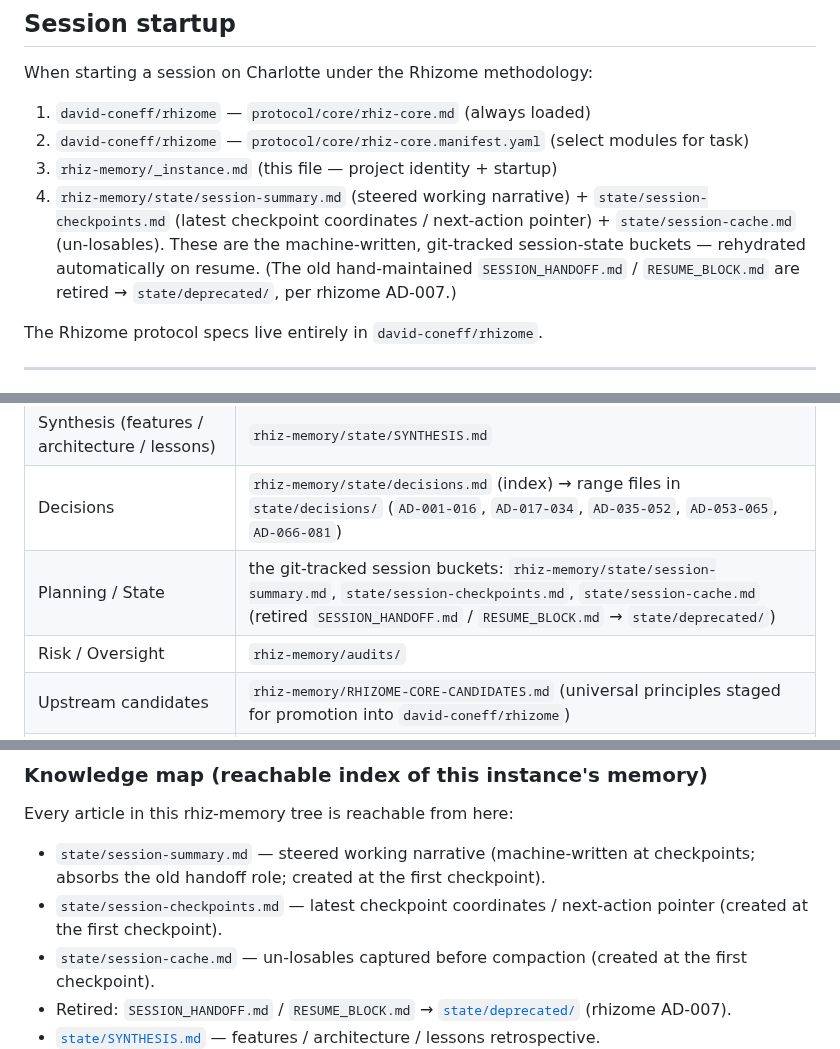
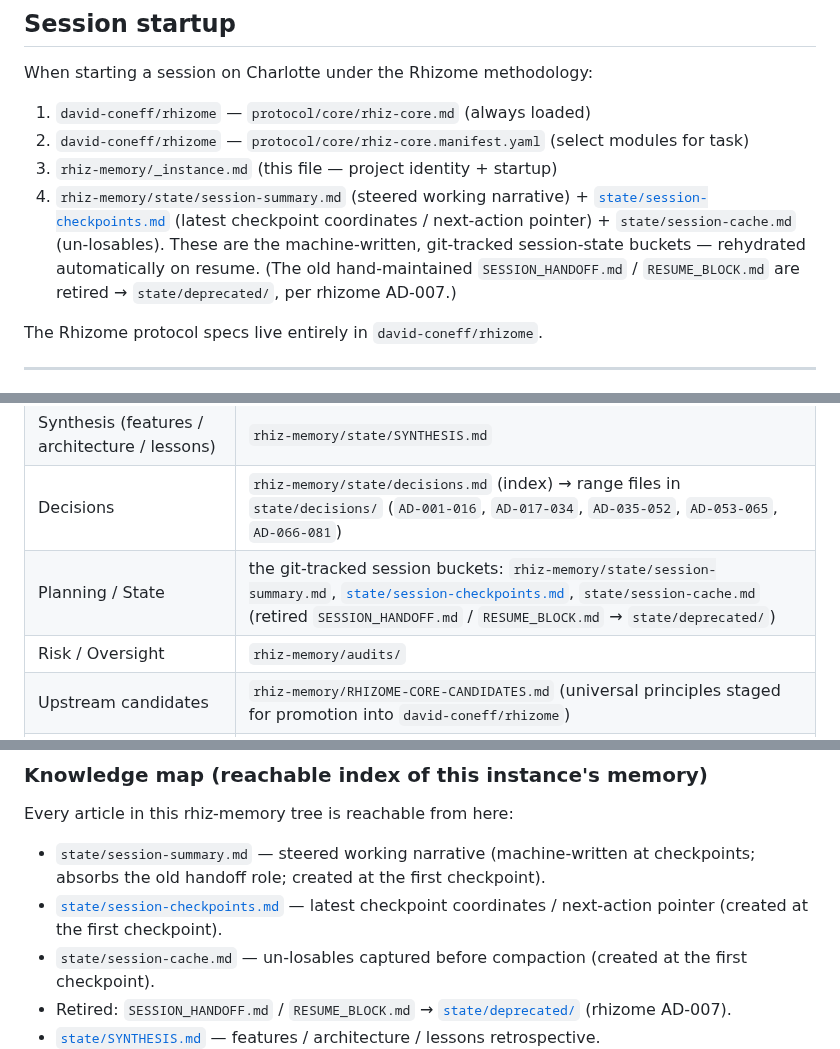
Before and after one commit to david-coneff/charlotte, a Markdown page: rhiz-memory/_instance.md, 3 parts joined by grey strips. Drawn GitHub-style.

```diff
--- a/rhiz-memory/_instance.md
+++ b/rhiz-memory/_instance.md
@@ -11,7 +11,7 @@ When starting a session on Charlotte under the Rhizome methodology:
 1. `david-coneff/rhizome` — `protocol/core/rhiz-core.md` (always loaded)
 2. `david-coneff/rhizome` — `protocol/core/rhiz-core.manifest.yaml` (select modules for task)
 3. `rhiz-memory/_instance.md` (this file — project identity + startup)
-4. `rhiz-memory/state/session-summary.md` (steered working narrative) + `state/session-checkpoints.md` (latest checkpoint coordinates / next-action pointer) + `state/session-cache.md` (un-losables). These are the machine-written, git-tracked session-state buckets — rehydrated automatically on resume. (The old hand-maintained `SESSION_HANDOFF.md` / `RESUME_BLOCK.md` are retired → `state/deprecated/`, per rhizome AD-007.)
+4. `rhiz-memory/state/session-summary.md` (steered working narrative) + [`state/session-checkpoints.md`](state/session-checkpoints.md) (latest checkpoint coordinates / next-action pointer) + `state/session-cache.md` (un-losables). These are the machine-written, git-tracked session-state buckets — rehydrated automatically on resume. (The old hand-maintained `SESSION_HANDOFF.md` / `RESUME_BLOCK.md` are retired → `state/deprecated/`, per rhizome AD-007.)
 
 The Rhizome protocol specs live entirely in `david-coneff/rhizome`.
 
@@ -93,7 +93,7 @@ CRAWLER.md / README.md ──document──▶ all of the above
 | Governance | `rhiz-memory/_instance.md` (this file) |
 | Synthesis (features / architecture / lessons) | `rhiz-memory/state/SYNTHESIS.md` |
 | Decisions | `rhiz-memory/state/decisions.md` (index) → range files in `state/decisions/` (`AD-001-016`, `AD-017-034`, `AD-035-052`, `AD-053-065`, `AD-066-081`) |
-| Planning / State | the git-tracked session buckets: `rhiz-memory/state/session-summary.md`, `state/session-checkpoints.md`, `state/session-cache.md` (retired `SESSION_HANDOFF.md` / `RESUME_BLOCK.md` → `state/deprecated/`) |
+| Planning / State | the git-tracked session buckets: `rhiz-memory/state/session-summary.md`, [`state/session-checkpoints.md`](state/session-checkpoints.md), `state/session-cache.md` (retired `SESSION_HANDOFF.md` / `RESUME_BLOCK.md` → `state/deprecated/`) |
 | Risk / Oversight | `rhiz-memory/audits/` |
 | Upstream candidates | `rhiz-memory/RHIZOME-CORE-CANDIDATES.md` (universal principles staged for promotion into `david-coneff/rhizome`) |
 | Contracts | `package.json` (bin entries, optional deps); crawl.js JSON report shape |
@@ -106,7 +106,7 @@ CRAWLER.md / README.md ──document──▶ all of the above
 Every article in this rhiz-memory tree is reachable from here:
 
 - `state/session-summary.md` — steered working narrative (machine-written at checkpoints; absorbs the old handoff role; created at the first checkpoint).
-- `state/session-checkpoints.md` — latest checkpoint coordinates / next-action pointer (created at the first checkpoint).
+- [`state/session-checkpoints.md`](state/session-checkpoints.md) — latest checkpoint coordinates / next-action pointer (created at the first checkpoint).
 - `state/session-cache.md` — un-losables captured before compaction (created at the first checkpoint).
 - Retired: `SESSION_HANDOFF.md` / `RESUME_BLOCK.md` → [`state/deprecated/`](state/deprecated/) (rhizome AD-007).
 - [`state/SYNTHESIS.md`](state/SYNTHESIS.md) — features / architecture / lessons retrospective.
```
Also changed, not shown: rhiz-memory/state/session-checkpoints.md (added, +13 -0 lines).
